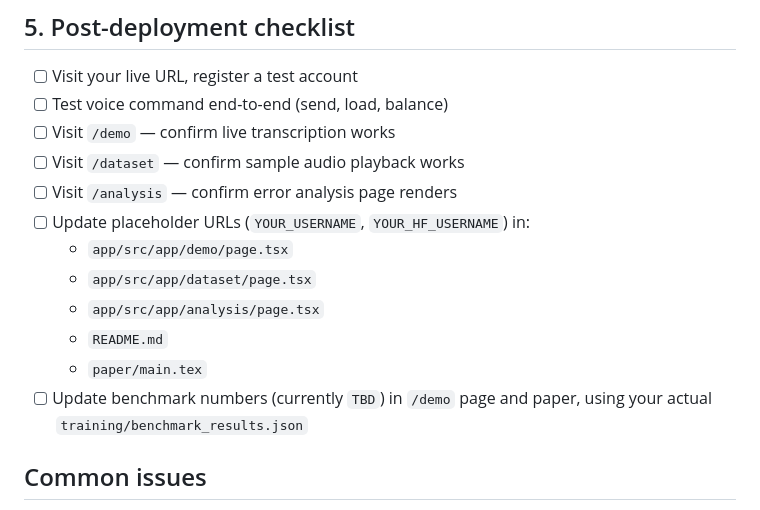
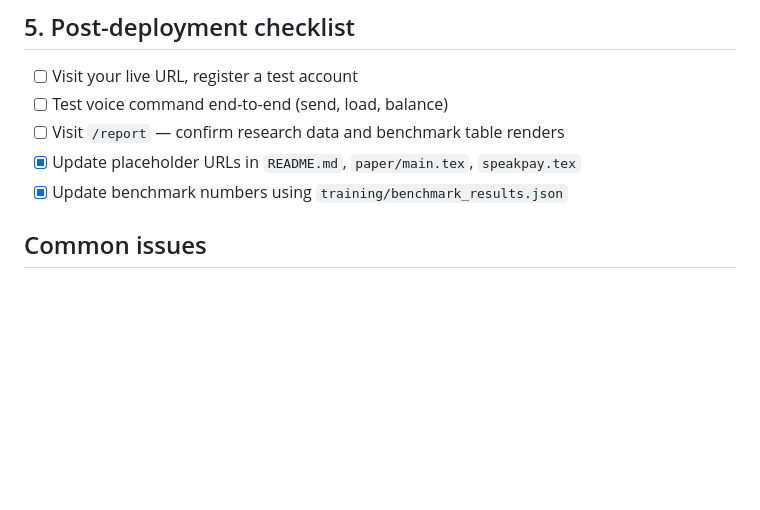
Before and after one commit to subedibiraj/speakpay, a Markdown page: docs/DEPLOYMENT.md, the part around the change. GitHub-like rendering; blank space fills up the shorter version.

Commit message:
docs: update deployment checklist to reflect completed placeholder and benchmark fixes

```diff
--- a/docs/DEPLOYMENT.md
+++ b/docs/DEPLOYMENT.md
@@ -89,16 +89,9 @@ vercel
 
 - [ ] Visit your live URL, register a test account
 - [ ] Test voice command end-to-end (send, load, balance)
-- [ ] Visit `/demo` — confirm live transcription works
-- [ ] Visit `/dataset` — confirm sample audio playback works
-- [ ] Visit `/analysis` — confirm error analysis page renders
-- [ ] Update placeholder URLs (`YOUR_USERNAME`, `YOUR_HF_USERNAME`) in:
-  - `app/src/app/demo/page.tsx`
-  - `app/src/app/dataset/page.tsx`
-  - `app/src/app/analysis/page.tsx`
-  - `README.md`
-  - `paper/main.tex`
-- [ ] Update benchmark numbers (currently `TBD`) in `/demo` page and paper, using your actual `training/benchmark_results.json`
+- [ ] Visit `/report` — confirm research data and benchmark table renders
+- [x] Update placeholder URLs in `README.md`, `paper/main.tex`, `speakpay.tex`
+- [x] Update benchmark numbers using `training/benchmark_results.json`
 
 ## Common issues
 
```
